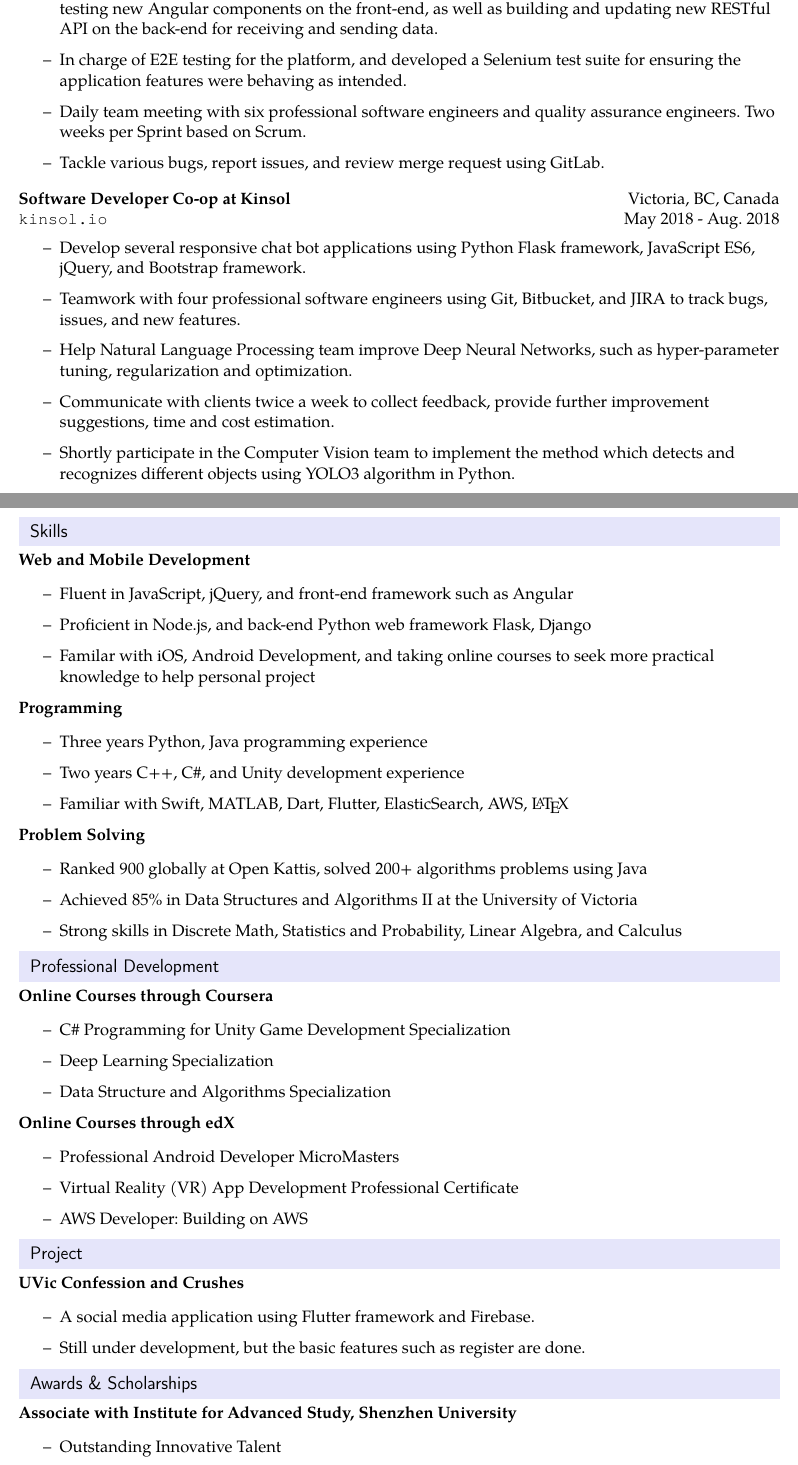
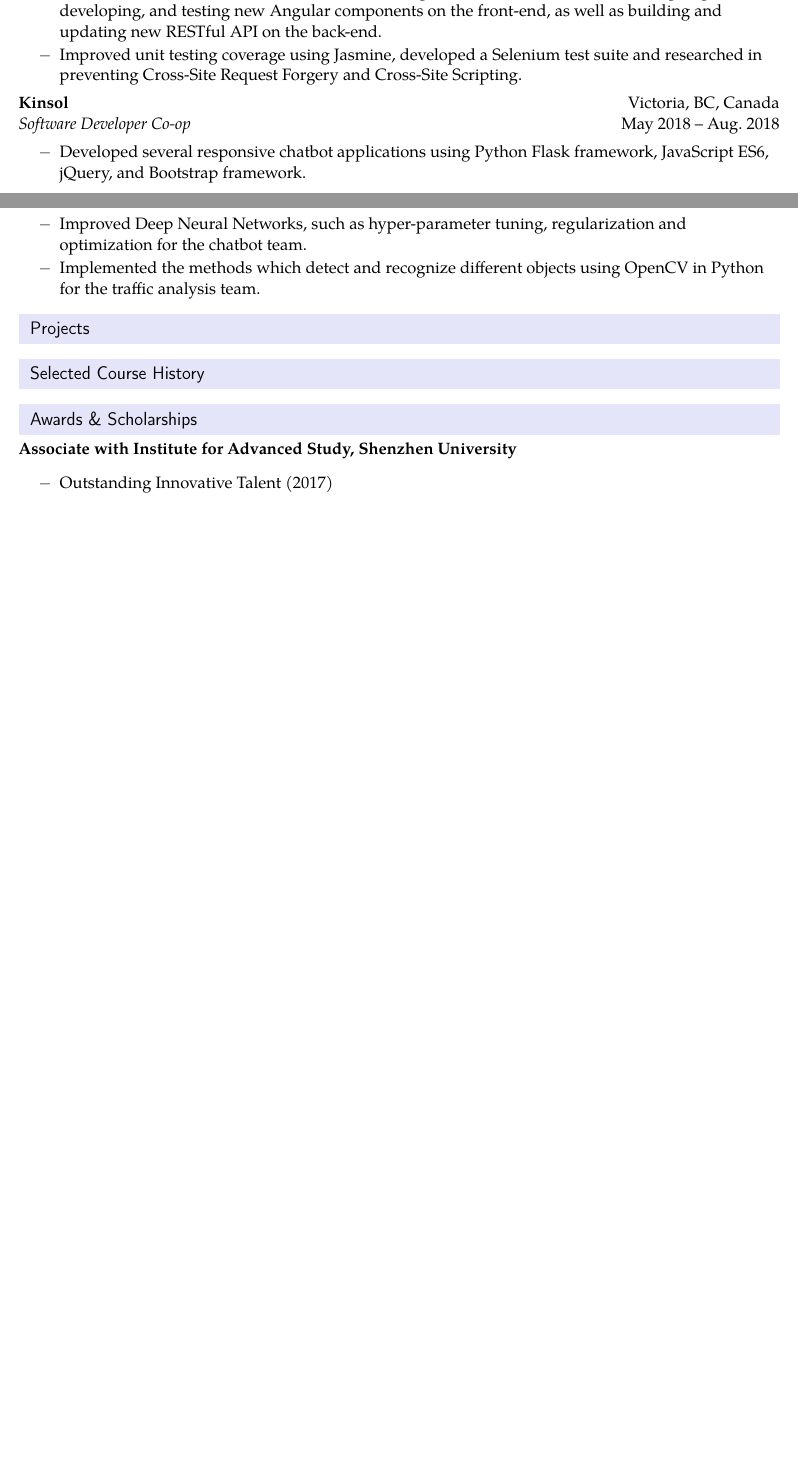
Before and after one commit to yiping-wang/rcv, a LaTeX CV (curriculum- vitae.tex): two parts of pages 1 and 2 of 2, joined at a grey line, cut so that both start at the same text, the shorter picture padded with empty space. Compiled offline with pdfLaTeX.

Commit message:
add changes

```diff
--- a/curriculum- vitae.tex
+++ b/curriculum- vitae.tex
@@ -15,6 +15,7 @@
 \usepackage[utf8]{inputenc}
 \usepackage[T1]{fontenc}
 \usepackage{fontawesome}
+\usepackage[nodayofweek]{datetime}
 
 %-----------------------------------------------------------
 
@@ -97,6 +136,16 @@
+		\resitem{Created user features and interfaces for facilitating interactions, which involves designing, developing, and testing new Angular components on the front-end, as well as building and updating new RESTful API on the back-end.}
+		\resitem{Improved unit testing coverage using Jasmine, developed a Selenium test suite and researched in preventing Cross-Site Request Forgery and Cross-Site Scripting.}
+	\end{itemize}
+
+	\ressubheading{\href{https://kinsol.io}{Kinsol}}{Victoria, BC, Canada}{\textit{Software Developer Co-op}}{May 2018 -- Aug. 2018}
+
+	\begin{itemize}
+		\resitem{Developed several responsive chatbot applications using Python Flask framework, JavaScript ES6, jQuery, and Bootstrap framework.}
+		\resitem{Improved Deep Neural Networks, such as hyper-parameter tuning, regularization and optimization for the chatbot team.}
+		\resitem{Implemented the methods which detect and recognize different objects using OpenCV in Python for the traffic analysis team.}
 	\end{itemize}
 
 
 	%%%%%%%%%%%%%%%%%%%%%%%%%%%%%%
-\resheading{Work Experience}
+	\resheading{Projects}
 	%%%%%%%%%%%%%%%%%%%%%%%%%%%%%%
@@ -107,75 +152,33 @@
-	\resitem{Create new user features and interfaces for facilitating interactions, such as book deals, make new payments, upload payment file in CSV format, etc. This work involves designing, developing, and testing new Angular components on the front-end, as well as building and updating new RESTful API on the back-end for receiving and sending data.}
-	\resitem{In charge of E2E testing for the platform, and developed a Selenium test suite for ensuring the application features were behaving as intended.}
-	\resitem{Daily team meeting with six professional software engineers and quality assurance engineers. Two weeks per Sprint based on Scrum.}
-	\resitem{Tackle various bugs, report issues, and review merge request using GitLab.}
-\end{itemize}
-
-\ressubheading{Software Developer Co-op at Kinsol}{Victoria, BC, Canada}{\href{http://www.kinsol.io}{\fontfamily{qcr}\selectfont kinsol.io}}{May 2018 - Aug. 2018}
-
-\begin{itemize}
-	\resitem{Develop several responsive chat bot applications using Python Flask framework, JavaScript ES6, jQuery, and Bootstrap framework.}
-	\resitem{Teamwork with four professional software engineers using Git, Bitbucket, and JIRA to track bugs, issues, and new features. }
-    \resitem{Help Natural Language Processing team improve Deep Neural Networks, such as hyper-parameter tuning, regularization and optimization.}
-    \resitem{Communicate with clients twice a week to collect feedback, provide further improvement suggestions, time and cost estimation. }
-    \resitem{Shortly participate in the Computer Vision team to implement the method which detects and recognizes different objects using YOLO3 algorithm in Python.}
-\end{itemize}
 
 	%%%%%%%%%%%%%%%%%%%%%%%%%%%%%%
-\resheading{Skills}
+	\resheading{Selected Course History}
 	%%%%%%%%%%%%%%%%%%%%%%%%%%%%%%
-\textbf{Web and Mobile Development}
-\begin{itemize}
-	\resitem{Fluent in JavaScript, jQuery, and front-end framework such as Angular}
-    \resitem{Proficient in Node.js, and back-end Python web framework Flask, Django}
-	\resitem{Familar with iOS, Android Development, and taking online courses to seek more practical knowledge to help personal project}
-\end{itemize}
-\textbf{Programming}
-\begin{itemize}
-	\resitem{Three years Python, Java programming experience}
-	\resitem{Two years C++, C\#, and Unity development experience}
-	\resitem{Familiar with Swift, MATLAB, Dart, Flutter, ElasticSearch, AWS, \LaTeX}
-\end{itemize}
-\textbf{Problem Solving}
-\begin{itemize}
-	\resitem{Ranked 900 globally at Open Kattis, solved 200+ algorithms problems using Java}
-    \resitem{Achieved 85\% in Data Structures and Algorithms II at the University of Victoria}
-	\resitem{Strong skills in Discrete Math, Statistics and Probability, Linear Algebra, and Calculus}
-\end{itemize}
-
-%%%%%%%%%%%%%%%%%%%%%%%%%%%%%%
-\resheading{Professional Development}
-%%%%%%%%%%%%%%%%%%%%%%%%%%%%%%
-\textbf{Online Courses through Coursera}
-\begin{itemize}
-	\resitem{C\# Programming for Unity Game Development Specialization}
-	\resitem{Deep Learning Specialization}
-    \resitem{Data Structure and Algorithms Specialization}
-\end{itemize}
-
-\textbf{Online Courses through edX}
-\begin{itemize}
-	\resitem{Professional Android Developer MicroMasters}
-	\resitem{Virtual Reality (VR) App Development Professional Certificate}
-    \resitem{AWS Developer: Building on AWS}
-\end{itemize}
-
-%%%%%%%%%%%%%%%%%%%%%%%%%%%%%%
-\resheading{Project}
-%%%%%%%%%%%%%%%%%%%%%%%%%%%%%%
-\textbf{UVic Confession and Crushes}
-\begin{itemize}
-	\resitem{A social media application using Flutter framework and Firebase.}
-    \resitem{Still under development, but the basic features such as register are done.}
-\end{itemize}
 
 	%%%%%%%%%%%%%%%%%%%%%%%%%%%%%%
 	\resheading{Awards \& Scholarships}
 	%%%%%%%%%%%%%%%%%%%%%%%%%%%%%%
 	\textbf{Associate with Institute for Advanced Study, Shenzhen University}
 	\begin{itemize}
-	\resitem{Outstanding Innovative Talent}
-	\resitem{Excellent Student to Academic Performance}
-    \resitem{Huaqiang Entrance Scholarship}
+		\resitem{Outstanding Innovative Talent (2017)}
+		\resitem{Excellent Student to Academic Performance (2017)}
+		\resitem{Huaqiang Entrance Scholarship (2015)}
 	\end{itemize}
 
+	%Z%%%%%%%%%%%%%%%%%%%%%%%%%%%%%
+	%\resheading{Professional Development}
+	%%%%%%%%%%%%%%%%%%%%%%%%%%%%%%
+	%\textbf{Online Courses through Coursera}
+	%\begin{itemize}
+	%	\resitem{Deep Learning Specialization}
+	%	    \resitem{Data Structure and Algorithms Specialization}
+	%	\resitem{C\# Programming for Unity Game Development Specialization}
+	%\end{itemize}
+
+	%\textbf{Online Courses through edX}
+	%\begin{itemize}
+	%	\resitem{Professional Android Developer MicroMasters}
+	%	\resitem{Virtual Reality (VR) App Development Professional Certificate}
+	%    \resitem{AWS Developer: Building on AWS}
+	%\end{itemize}
+
 \end{document}
```
Also changed, not shown: curriculum- vitae.tex (70 more changed lines). Lines whose indentation alone changed are shown as unchanged.
